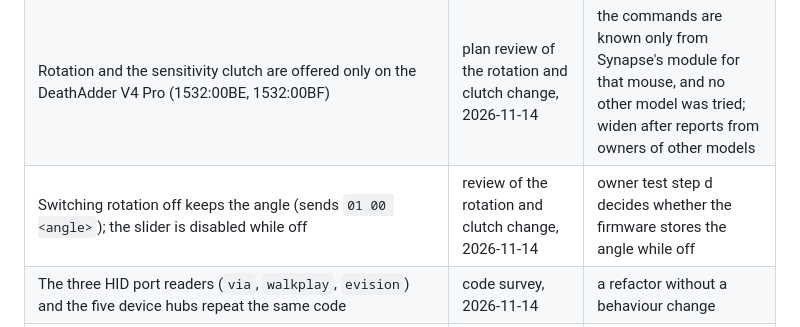
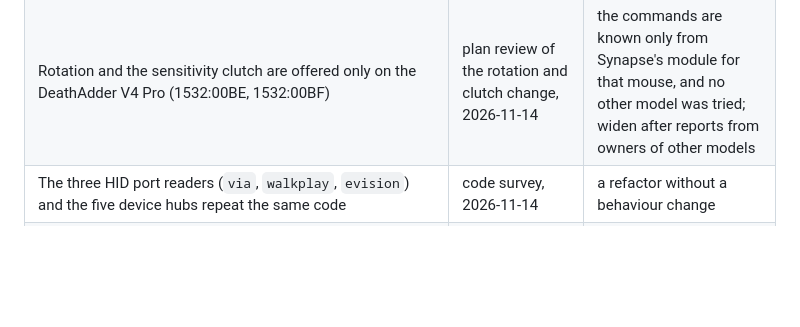
Before and after one commit to JohnsonRan/OpenSynapse, a Markdown page: REQUIREMENTS.md, the part around the change. GitHub-like rendering; blank space fills up the shorter version.

Commit message:
docs(requirements): drop the rotation-off question the device test settled
On a DeathAdder V4 Pro (1532:00BF, firmware 1.21, wireless) the mouse kept
the angle while rotation was off and across a power cycle, so sending
01 00 <angle> on switch-off is correct and the deferred row is no longer open.

```diff
--- a/REQUIREMENTS.md
+++ b/REQUIREMENTS.md
@@ -151,7 +151,6 @@ after a release.
 | A scene that sets a volume asks Windows for the default playback device every second (`audio.go`, `sceneVolume.apply`); the music capture polls WASAPI every 10 ms also while nothing plays (`winaudio/loopback_windows.go`); the music analyzer allocates a 16 kB FFT buffer per frame (`lightshow.Levels`) | code survey, 2026-11-14 | an optimization; a slower poll in silence delays the first frame, and needs a sound device to try |
 | The page still fades colors: the device card's border and glow, the DPI stage border and the switch background (`style.css`); `web/AGENTS.md` animates only transform and opacity | page accessibility pass, 2026-11-14 | Low; 0.15 s color fades, already off under reduced motion; an opacity overlay per control is more code than the fade |
 | Rotation and the sensitivity clutch are offered only on the DeathAdder V4 Pro (1532:00BE, 1532:00BF) | plan review of the rotation and clutch change, 2026-11-14 | the commands are known only from Synapse's module for that mouse, and no other model was tried; widen after reports from owners of other models |
-| Switching rotation off keeps the angle (sends `01 00 <angle>`); the slider is disabled while off | review of the rotation and clutch change, 2026-11-14 | owner test step d decides whether the firmware stores the angle while off |
 | The three HID port readers (`via`, `walkplay`, `evision`) and the five device hubs repeat the same code | code survey, 2026-11-14 | a refactor without a behaviour change |
 | Feature ideas: per-key colors, music lighting and scene lighting for Razer keyboards; scenes matched by window title, and a scene locked from the tray; text and launch steps in macros | survey, 2026-11-14 | features; the owner decides after release |
 
```
